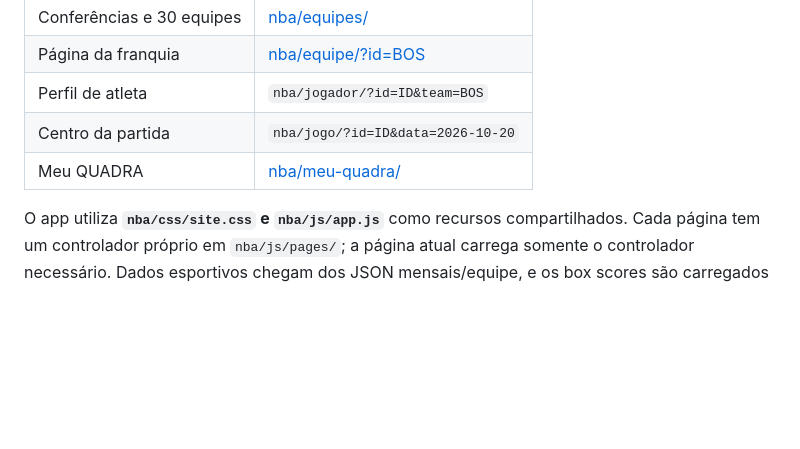
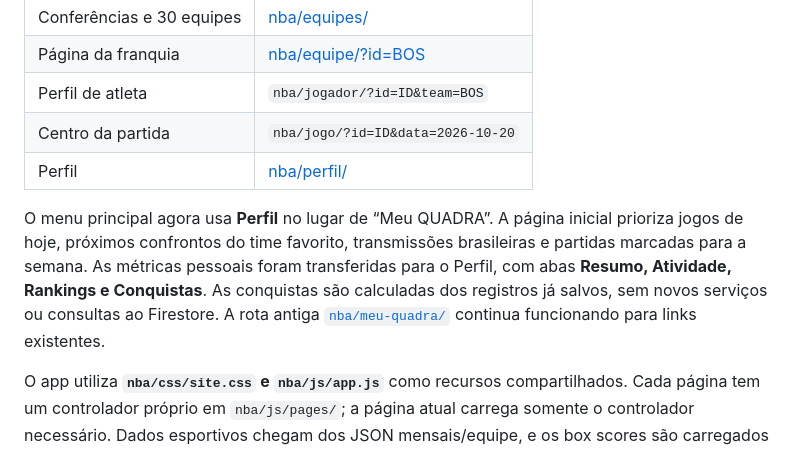
Before and after one commit to nakataff/meus-projetos, a Markdown page: README.md, the part around the change. Drawn GitHub-style; blank space fills up the shorter version.

Commit message:
docs(nba): documentar nova Home e página Perfil sem alterar Firebase

```diff
--- a/README.md
+++ b/README.md
@@ -21,7 +21,9 @@ O QUADRA foi dividido em rotas reais (arquivos HTML próprios), mantendo **exata
 | Página da franquia | [nba/equipe/?id=BOS](./nba/equipe/?id=BOS) |
 | Perfil de atleta | `nba/jogador/?id=ID&team=BOS` |
 | Centro da partida | `nba/jogo/?id=ID&data=2026-10-20` |
-| Meu QUADRA | [nba/meu-quadra/](./nba/meu-quadra/) |
+| Perfil | [nba/perfil/](./nba/perfil/) |
+
+O menu principal agora usa **Perfil** no lugar de “Meu QUADRA”. A página inicial prioriza jogos de hoje, próximos confrontos do time favorito, transmissões brasileiras e partidas marcadas para a semana. As métricas pessoais foram transferidas para o Perfil, com abas **Resumo, Atividade, Rankings e Conquistas**. As conquistas são calculadas dos registros já salvos, sem novos serviços ou consultas ao Firestore. A rota antiga [`nba/meu-quadra/`](./nba/meu-quadra/) continua funcionando para links existentes.
 
 O app utiliza **`nba/css/site.css` e `nba/js/app.js`** como recursos compartilhados. Cada página tem um controlador próprio em `nba/js/pages/`; a página atual carrega somente o controlador necessário. Dados esportivos chegam dos JSON mensais/equipe, e os box scores são carregados apenas ao acessar páginas que precisam deles.
 
```
